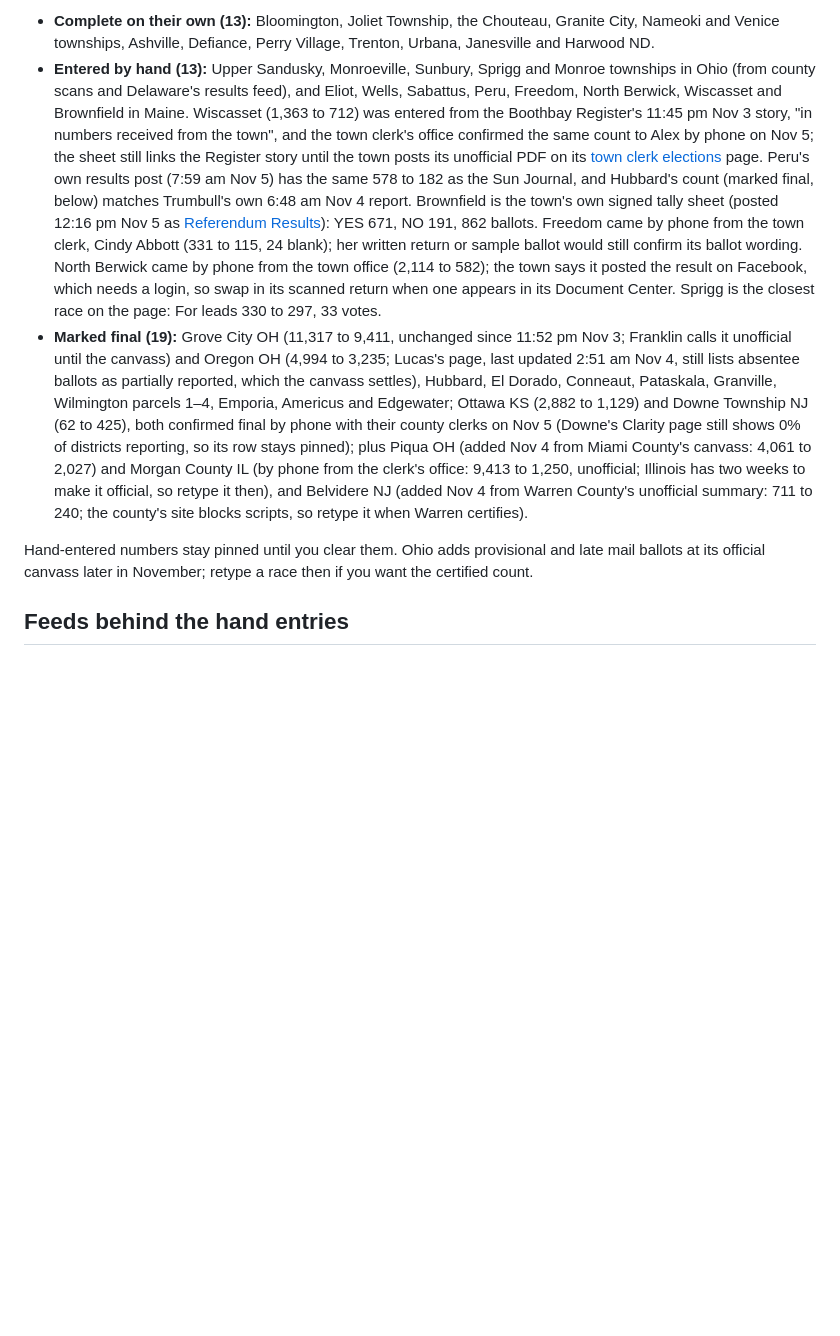
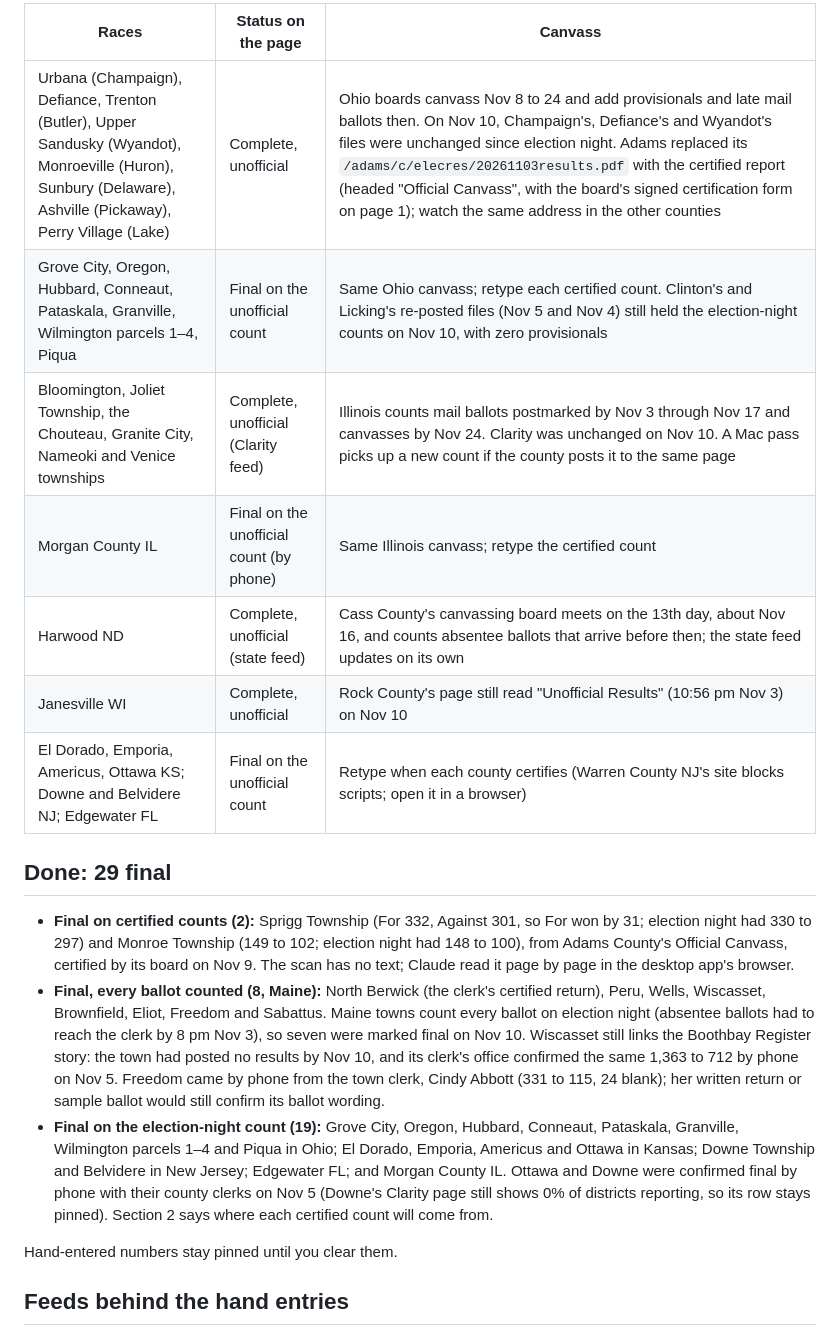
Before and after one commit to alexlundry/data_center_ballot_tracker, a Markdown page: docs/election-night-checklist.md, the part around one of its changes. Drawn GitHub-style; blank space fills up the shorter version.

```diff
--- a/docs/election-night-checklist.md
+++ b/docs/election-night-checklist.md
@@ -30,9 +31,21 @@ Each open race's `public_note` (column Z) tells readers why it is still open; up
 
-- **Complete on their own (13):** Bloomington, Joliet Township, the Chouteau, Granite City, Nameoki and Venice townships, Ashville, Defiance, Perry Village, Trenton, Urbana, Janesville and Harwood ND.
-- **Entered by hand (13):** Upper Sandusky, Monroeville, Sunbury, Sprigg and Monroe townships in Ohio (from county scans and Delaware's results feed), and Eliot, Wells, Sabattus, Peru, Freedom, North Berwick, Wiscasset and Brownfield in Maine. Wiscasset (1,363 to 712) was entered from the Boothbay Register's 11:45 pm Nov 3 story, "in numbers received from the town", and the town clerk's office confirmed the same count to Alex by phone on Nov 5; the sheet still links the Register story until the town posts its unofficial PDF on its [town clerk elections](https://www.wiscasset.gov/192/Town-Clerk-Elections) page. Peru's own results post (7:59 am Nov 5) has the same 578 to 182 as the Sun Journal, and Hubbard's count (marked final, below) matches Trumbull's own 6:48 am Nov 4 report. Brownfield is the town's own signed tally sheet (posted 12:16 pm Nov 5 as [Referendum Results](https://www.brownfieldmaine.gov/DocumentCenter/View/1000/Referendum-Results)): YES 671, NO 191, 862 ballots. Freedom came by phone from the town clerk, Cindy Abbott (331 to 115, 24 blank); her written return or sample ballot would still confirm its ballot wording. North Berwick came by phone from the town office (2,114 to 582); the town says it posted the result on Facebook, which needs a login, so swap in its scanned return when one appears in its Document Center. Sprigg is the closest race on the page: For leads 330 to 297, 33 votes.
-- **Marked final (19):** Grove City OH (11,317 to 9,411, unchanged since 11:52 pm Nov 3; Franklin calls it unofficial until the canvass) and Oregon OH (4,994 to 3,235; Lucas's page, last updated 2:51 am Nov 4, still lists absentee ballots as partially reported, which the canvass settles), Hubbard, El Dorado, Conneaut, Pataskala, Granville, Wilmington parcels 1–4, Emporia, Americus and Edgewater; Ottawa KS (2,882 to 1,129) and Downe Township NJ (62 to 425), both confirmed final by phone with their county clerks on Nov 5 (Downe's Clarity page still shows 0% of districts reporting, so its row stays pinned); plus Piqua OH (added Nov 4 from Miami County's canvass: 4,061 to 2,027) and Morgan County IL (by phone from the clerk's office: 9,413 to 1,250, unofficial; Illinois has two weeks to make it official, so retype it then), and Belvidere NJ (added Nov 4 from Warren County's unofficial summary: 711 to 240; the county's site blocks scripts, so retype it when Warren certifies).
+| Races | Status on the page | Canvass |
+|---|---|---|
+| Urbana (Champaign), Defiance, Trenton (Butler), Upper Sandusky (Wyandot), Monroeville (Huron), Sunbury (Delaware), Ashville (Pickaway), Perry Village (Lake) | Complete, unofficial | Ohio boards canvass Nov 8 to 24 and add provisionals and late mail ballots then. On Nov 10, Champaign's, Defiance's and Wyandot's files were unchanged since election night. Adams replaced its `/adams/c/elecres/20261103results.pdf` with the certified report (headed "Official Canvass", with the board's signed certification form on page 1); watch the same address in the other counties |
+| Grove City, Oregon, Hubbard, Conneaut, Pataskala, Granville, Wilmington parcels 1–4, Piqua | Final on the unofficial count | Same Ohio canvass; retype each certified count. Clinton's and Licking's re-posted files (Nov 5 and Nov 4) still held the election-night counts on Nov 10, with zero provisionals |
+| Bloomington, Joliet Township, the Chouteau, Granite City, Nameoki and Venice townships | Complete, unofficial (Clarity feed) | Illinois counts mail ballots postmarked by Nov 3 through Nov 17 and canvasses by Nov 24. Clarity was unchanged on Nov 10. A Mac pass picks up a new count if the county posts it to the same page |
+| Morgan County IL | Final on the unofficial count (by phone) | Same Illinois canvass; retype the certified count |
+| Harwood ND | Complete, unofficial (state feed) | Cass County's canvassing board meets on the 13th day, about Nov 16, and counts absentee ballots that arrive before then; the state feed updates on its own |
+| Janesville WI | Complete, unofficial | Rock County's page still read "Unofficial Results" (10:56 pm Nov 3) on Nov 10 |
+| El Dorado, Emporia, Americus, Ottawa KS; Downe and Belvidere NJ; Edgewater FL | Final on the unofficial count | Retype when each county certifies (Warren County NJ's site blocks scripts; open it in a browser) |
 
-Hand-entered numbers stay pinned until you clear them. Ohio adds provisional and late mail ballots at its official canvass later in November; retype a race then if you want the certified count.
+## Done: 29 final
+
+- **Final on certified counts (2):** Sprigg Township (For 332, Against 301, so For won by 31; election night had 330 to 297) and Monroe Township (149 to 102; election night had 148 to 100), from Adams County's Official Canvass, certified by its board on Nov 9. The scan has no text; Claude read it page by page in the desktop app's browser.
+- **Final, every ballot counted (8, Maine):** North Berwick (the clerk's certified return), Peru, Wells, Wiscasset, Brownfield, Eliot, Freedom and Sabattus. Maine towns count every ballot on election night (absentee ballots had to reach the clerk by 8 pm Nov 3), so seven were marked final on Nov 10. Wiscasset still links the Boothbay Register story: the town had posted no results by Nov 10, and its clerk's office confirmed the same 1,363 to 712 by phone on Nov 5. Freedom came by phone from the town clerk, Cindy Abbott (331 to 115, 24 blank); her written return or sample ballot would still confirm its ballot wording.
+- **Final on the election-night count (19):** Grove City, Oregon, Hubbard, Conneaut, Pataskala, Granville, Wilmington parcels 1–4 and Piqua in Ohio; El Dorado, Emporia, Americus and Ottawa in Kansas; Downe Township and Belvidere in New Jersey; Edgewater FL; and Morgan County IL. Ottawa and Downe were confirmed final by phone with their county clerks on Nov 5 (Downe's Clarity page still shows 0% of districts reporting, so its row stays pinned). Section 2 says where each certified count will come from.
+
+Hand-entered numbers stay pinned until you clear them.
 
 ## Feeds behind the hand entries
 
```
Also changed, not shown: other parts of docs/election-night-checklist.md (+12 -11 lines).
